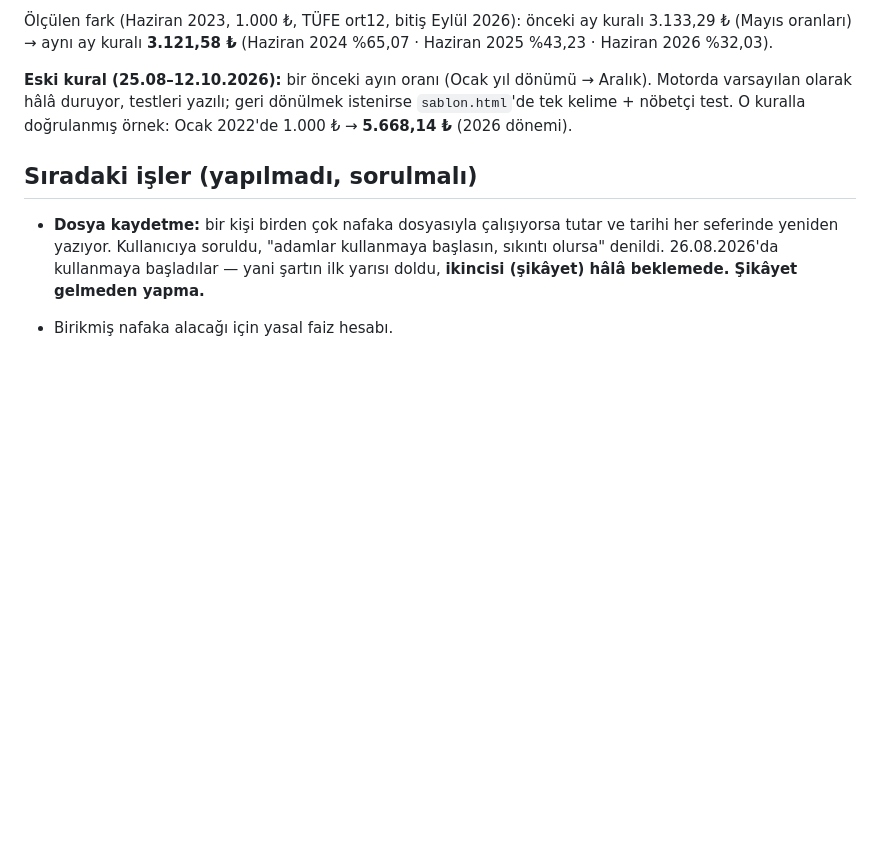
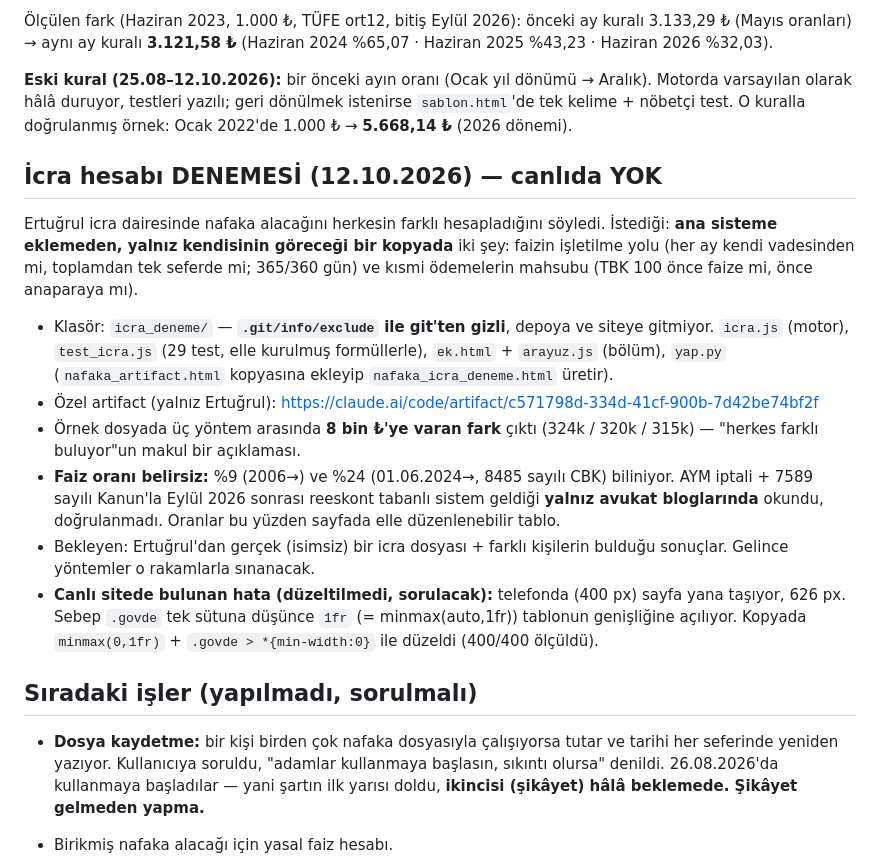
Before and after one commit to Ertugrul2442/nafaka-hesapla, a Markdown page: CLAUDE.md, the part around the change. Drawn GitHub-style; blank space fills up the shorter version.

Commit message:
CLAUDE.md: icra hesabi denemesi notu (canliya eklenmedi)
Co-Authored-By: Claude Opus 5.5 <noreply@anthropic.com>

```diff
--- a/CLAUDE.md
+++ b/CLAUDE.md
@@ -569,6 +569,32 @@ Aralık). Motorda varsayılan olarak hâlâ duruyor, testleri yazılı; geri
 dönülmek istenirse `sablon.html`'de tek kelime + nöbetçi test.
 O kuralla doğrulanmış örnek: Ocak 2022'de 1.000 ₺ → **5.668,14 ₺** (2026 dönemi).
 
+## İcra hesabı DENEMESİ (12.10.2026) — canlıda YOK
+
+Ertuğrul icra dairesinde nafaka alacağını herkesin farklı hesapladığını
+söyledi. İstediği: **ana sisteme eklemeden, yalnız kendisinin göreceği bir
+kopyada** iki şey: faizin işletilme yolu (her ay kendi vadesinden mi,
+toplamdan tek seferde mi; 365/360 gün) ve kısmi ödemelerin mahsubu
+(TBK 100 önce faize mi, önce anaparaya mı).
+
+- Klasör: `icra_deneme/` — **`.git/info/exclude` ile git'ten gizli**, depoya
+  ve siteye gitmiyor. `icra.js` (motor), `test_icra.js` (29 test, elle kurulmuş
+  formüllerle), `ek.html` + `arayuz.js` (bölüm), `yap.py` (`nafaka_artifact.html`
+  kopyasına ekleyip `nafaka_icra_deneme.html` üretir).
+- Özel artifact (yalnız Ertuğrul): https://claude.ai/code/artifact/c571798d-334d-41cf-900b-7d42be74bf2f
+- Örnek dosyada üç yöntem arasında **8 bin ₺'ye varan fark** çıktı
+  (324k / 320k / 315k) — "herkes farklı buluyor"un makul bir açıklaması.
+- **Faiz oranı belirsiz:** %9 (2006→) ve %24 (01.06.2024→, 8485 sayılı CBK)
+  biliniyor. AYM iptali + 7589 sayılı Kanun'la Eylül 2026 sonrası reeskont
+  tabanlı sistem geldiği **yalnız avukat bloglarında** okundu, doğrulanmadı.
+  Oranlar bu yüzden sayfada elle düzenlenebilir tablo.
+- Bekleyen: Ertuğrul'dan gerçek (isimsiz) bir icra dosyası + farklı kişilerin
+  bulduğu sonuçlar. Gelince yöntemler o rakamlarla sınanacak.
+- **Canlı sitede bulunan hata (düzeltilmedi, sorulacak):** telefonda (400 px)
+  sayfa yana taşıyor, 626 px. Sebep `.govde` tek sütuna düşünce `1fr`
+  (= minmax(auto,1fr)) tablonun genişliğine açılıyor. Kopyada
+  `minmax(0,1fr)` + `.govde > *{min-width:0}` ile düzeldi (400/400 ölçüldü).
+
 ## Sıradaki işler (yapılmadı, sorulmalı)
 
 - **Dosya kaydetme:** bir kişi birden çok nafaka dosyasıyla çalışıyorsa tutar
```
